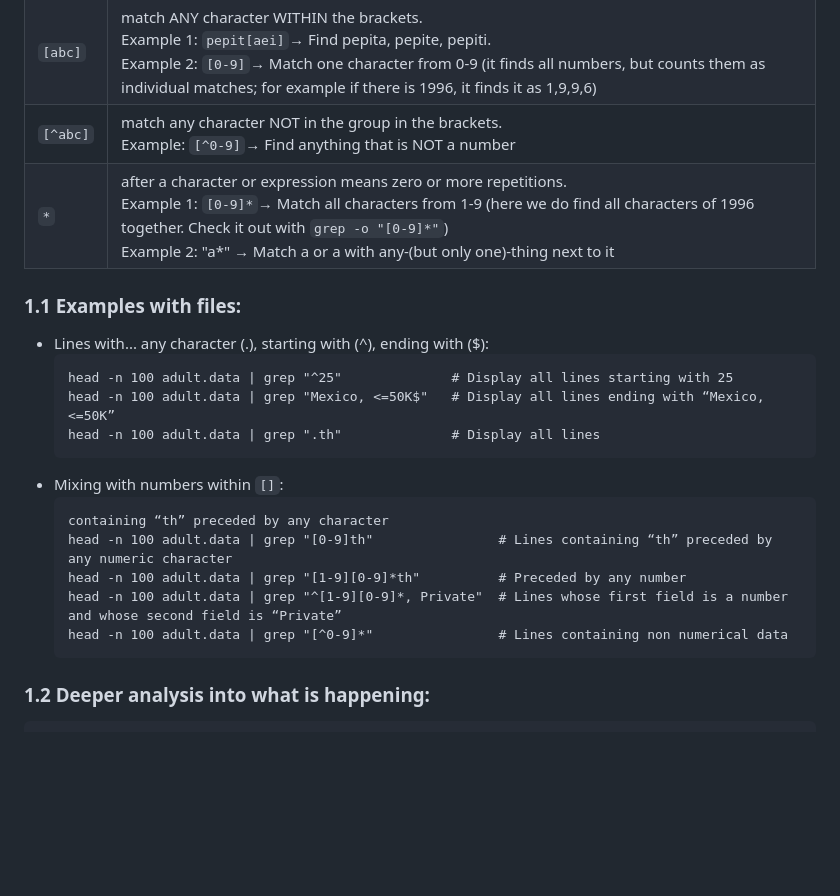
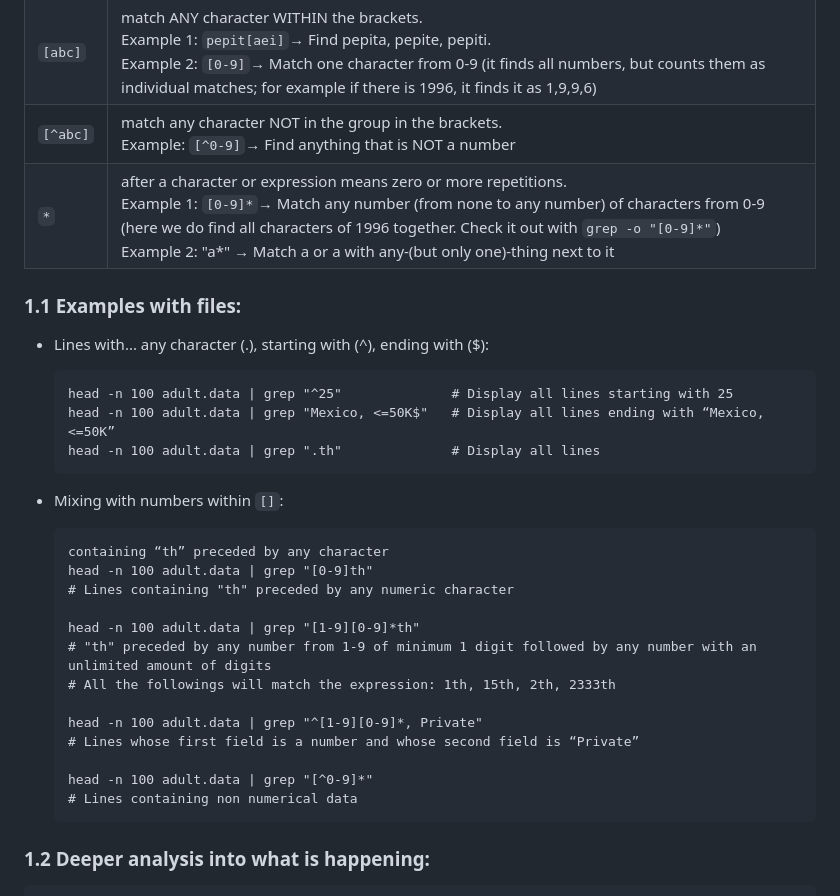
Before and after one commit to Deya-B/Linux_Python_DB, a Markdown page: Linux/Regular_expressions.md, the part around one of its changes. Rendered like a GitHub page; blank space fills up the shorter version.

````diff
--- a/Linux/Regular_expressions.md
+++ b/Linux/Regular_expressions.md
@@ -12,7 +12,7 @@
 | `$` | only match THOSE at the END of a line. <br> Example 1: `pepito$`→ Lines that have pepito at the end of the line.<br> Example 2: `^pepito$`→ Lines that ONLY have the word pepito|
 |`[abc]`| match ANY character WITHIN the brackets.<br> Example 1: `pepit[aei]`→ Find pepita, pepite, pepiti. <br> Example 2: `[0-9]`→ Match one character from 0-9 (it finds all numbers, but counts them as individual matches; for example if there is 1996, it finds it as 1,9,9,6) |
 | `[^abc]` |match any character NOT in the group in the brackets.<br> Example: `[^0-9]`→ Find anything that is NOT a number |
-| `*` | after a character or expression means zero or more repetitions.<br> Example 1: `[0-9]*`→ Match all characters from 1-9 (here we do find all characters of 1996 together. Check it out with `grep -o "[0-9]*"`) <br> Example 2: "a*" → Match a or a with any-(but only one)-thing next to it |
+| `*` | after a character or expression means zero or more repetitions.<br> Example 1: `[0-9]*`→ Match any number (from none to any number) of characters from 0-9 (here we do find all characters of 1996 together. Check it out with `grep -o "[0-9]*"`) <br> Example 2: "a*" → Match a or a with any-(but only one)-thing next to it |
 
 ### 1.1 Examples with files:
 - Lines with... any character (.), starting with (^), ending with ($):
@@ -21,13 +21,22 @@
   head -n 100 adult.data | grep "Mexico, <=50K$"   # Display all lines ending with “Mexico, <=50K”
   head -n 100 adult.data | grep ".th"              # Display all lines
   ```
+
 - Mixing with numbers within `[]`:
   ```Nushell
   containing “th” preceded by any character
-  head -n 100 adult.data | grep "[0-9]th"                # Lines containing “th” preceded by any numeric character
-  head -n 100 adult.data | grep "[1-9][0-9]*th"          # Preceded by any number
-  head -n 100 adult.data | grep "^[1-9][0-9]*, Private"  # Lines whose first field is a number and whose second field is “Private”
-  head -n 100 adult.data | grep "[^0-9]*"                # Lines containing non numerical data
+  head -n 100 adult.data | grep "[0-9]th"
+  # Lines containing "th" preceded by any numeric character
+
+  head -n 100 adult.data | grep "[1-9][0-9]*th"
+  # "th" preceded by any number from 1-9 of minimum 1 digit followed by any number with an unlimited amount of digits
+  # All the followings will match the expression: 1th, 15th, 2th, 2333th
+
+  head -n 100 adult.data | grep "^[1-9][0-9]*, Private"
+  # Lines whose first field is a number and whose second field is “Private”
+
+  head -n 100 adult.data | grep "[^0-9]*"
+  # Lines containing non numerical data
   ```
 
 ### 1.2 Deeper analysis into what is happening:
````
Also changed, not shown: other parts of Linux/Regular_expressions.md (+41 -0 lines).
